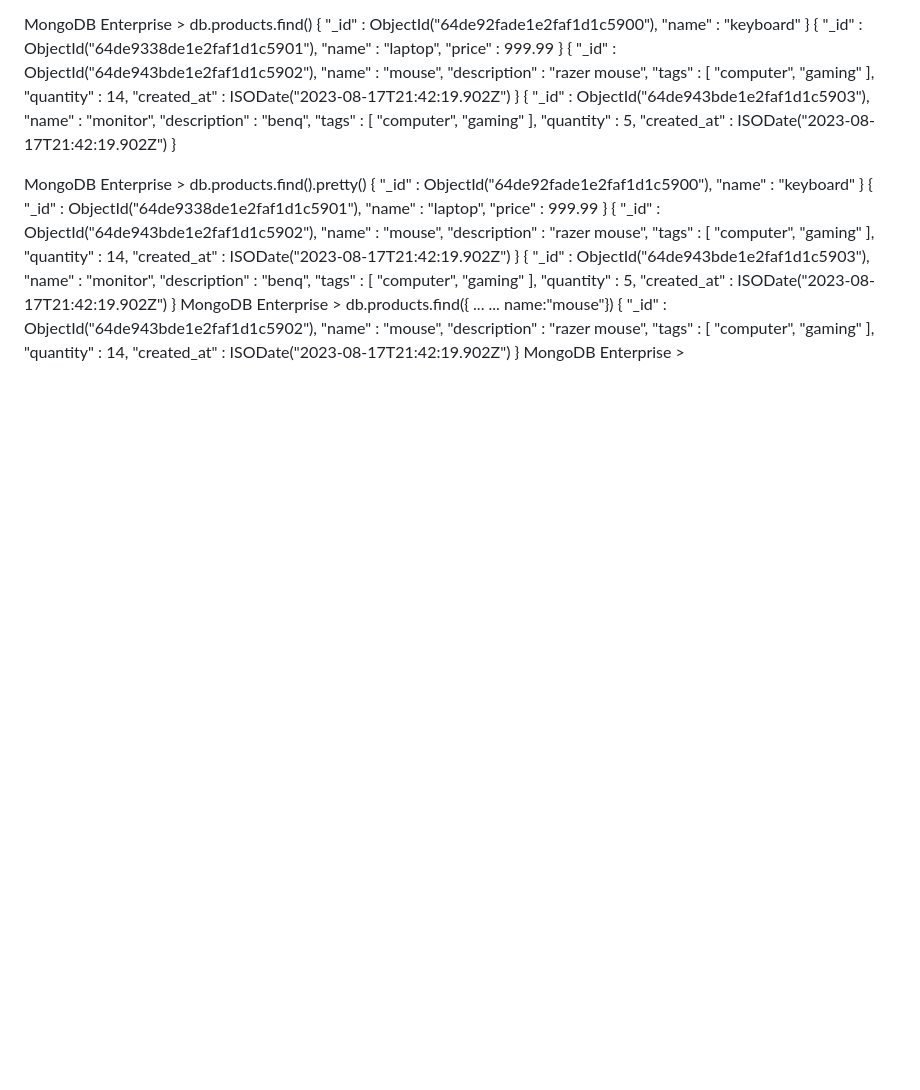
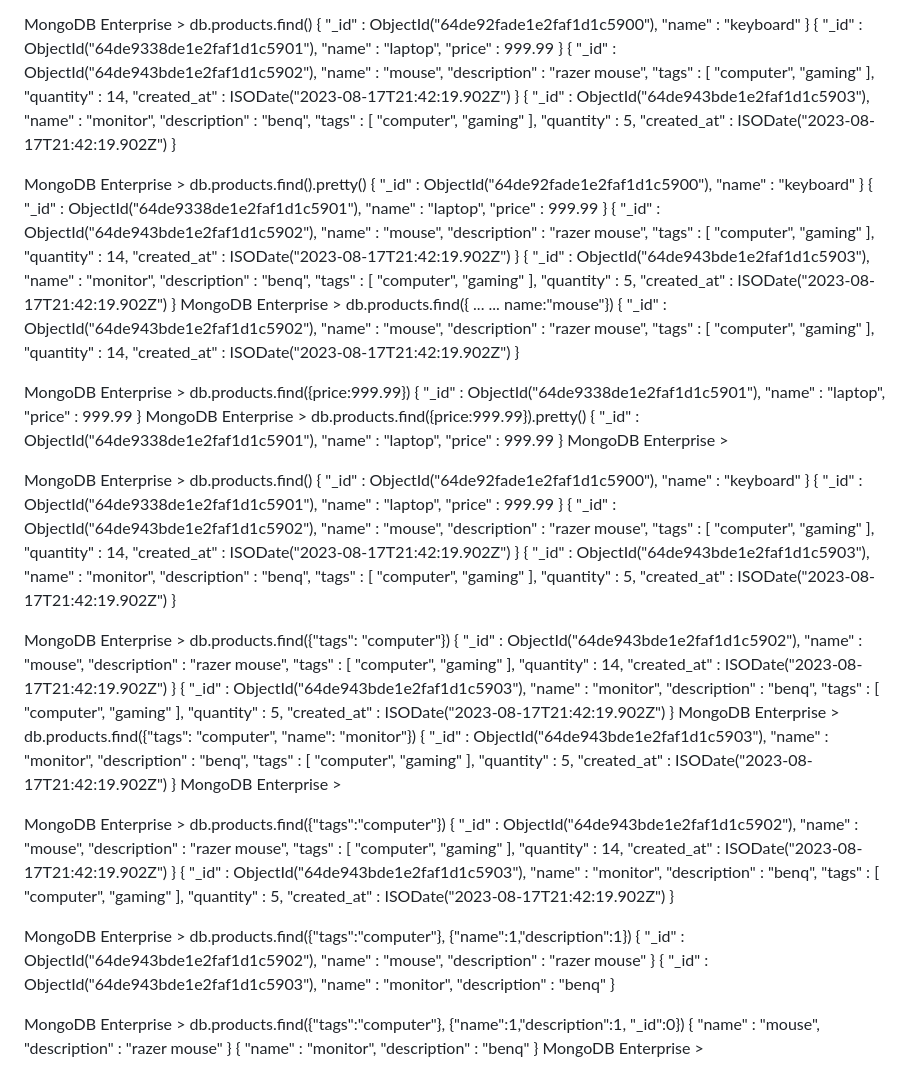
Before and after one commit to jesualujan/Protalento_BackendAvanzado, a Markdown page: COMANDOS_CLASE.MD, the part around the change. GitHub-like rendering; blank space fills up the shorter version.

Commit message:
agregando más comandos

```diff
--- a/COMANDOS_CLASE.MD
+++ b/COMANDOS_CLASE.MD
@@ -388,4 +388,39 @@ MongoDB Enterprise > db.products.find({
 ...
 ... name:"mouse"})
 { "_id" : ObjectId("64de943bde1e2faf1d1c5902"), "name" : "mouse", "description" : "razer mouse", "tags" : [ "computer", "gaming" ], "quantity" : 14, "created_at" : ISODate("2023-08-17T21:42:19.902Z") }
+
+MongoDB Enterprise > db.products.find({price:999.99})
+{ "_id" : ObjectId("64de9338de1e2faf1d1c5901"), "name" : "laptop", "price" : 999.99 }
+MongoDB Enterprise > db.products.find({price:999.99}).pretty()
+{
+        "_id" : ObjectId("64de9338de1e2faf1d1c5901"),
+        "name" : "laptop",
+        "price" : 999.99
+}
 MongoDB Enterprise >
+
+MongoDB Enterprise > db.products.find()
+{ "_id" : ObjectId("64de92fade1e2faf1d1c5900"), "name" : "keyboard" }
+{ "_id" : ObjectId("64de9338de1e2faf1d1c5901"), "name" : "laptop", "price" : 999.99 }
+{ "_id" : ObjectId("64de943bde1e2faf1d1c5902"), "name" : "mouse", "description" : "razer mouse", "tags" : [ "computer", "gaming" ], "quantity" : 14, "created_at" : ISODate("2023-08-17T21:42:19.902Z") }
+{ "_id" : ObjectId("64de943bde1e2faf1d1c5903"), "name" : "monitor", "description" : "benq", "tags" : [ "computer", "gaming" ], "quantity" : 5, "created_at" : ISODate("2023-08-17T21:42:19.902Z") }
+
+MongoDB Enterprise > db.products.find({"tags": "computer"})
+{ "_id" : ObjectId("64de943bde1e2faf1d1c5902"), "name" : "mouse", "description" : "razer mouse", "tags" : [ "computer", "gaming" ], "quantity" : 14, "created_at" : ISODate("2023-08-17T21:42:19.902Z") }
+{ "_id" : ObjectId("64de943bde1e2faf1d1c5903"), "name" : "monitor", "description" : "benq", "tags" : [ "computer", "gaming" ], "quantity" : 5, "created_at" : ISODate("2023-08-17T21:42:19.902Z") }
+MongoDB Enterprise > db.products.find({"tags": "computer", "name": "monitor"})
+{ "_id" : ObjectId("64de943bde1e2faf1d1c5903"), "name" : "monitor", "description" : "benq", "tags" : [ "computer", "gaming" ], "quantity" : 5, "created_at" : ISODate("2023-08-17T21:42:19.902Z") }
+MongoDB Enterprise >
+
+MongoDB Enterprise > db.products.find({"tags":"computer"})
+{ "_id" : ObjectId("64de943bde1e2faf1d1c5902"), "name" : "mouse", "description" : "razer mouse", "tags" : [ "computer", "gaming" ], "quantity" : 14, "created_at" : ISODate("2023-08-17T21:42:19.902Z") }
+{ "_id" : ObjectId("64de943bde1e2faf1d1c5903"), "name" : "monitor", "description" : "benq", "tags" : [ "computer", "gaming" ], "quantity" : 5, "created_at" : ISODate("2023-08-17T21:42:19.902Z") }
+
+MongoDB Enterprise > db.products.find({"tags":"computer"}, {"name":1,"description":1})
+{ "_id" : ObjectId("64de943bde1e2faf1d1c5902"), "name" : "mouse", "description" : "razer mouse" }
+{ "_id" : ObjectId("64de943bde1e2faf1d1c5903"), "name" : "monitor", "description" : "benq" }
+
+MongoDB Enterprise > db.products.find({"tags":"computer"}, {"name":1,"description":1, "_id":0})
+{ "name" : "mouse", "description" : "razer mouse" }
+{ "name" : "monitor", "description" : "benq" }
+MongoDB Enterprise >
```
